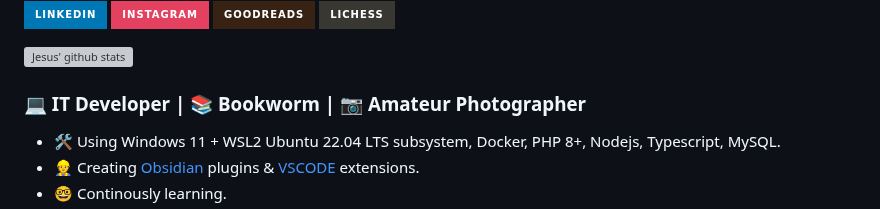
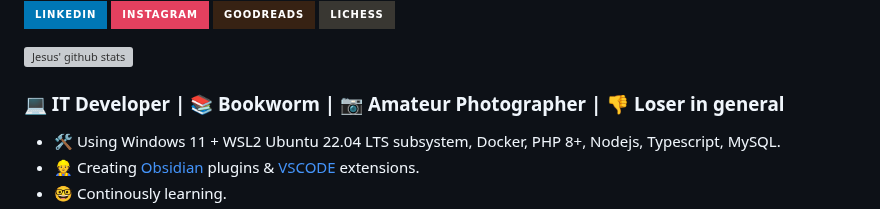
Before and after one commit to jesuserro/jesuserro, a Markdown page: README.md, the part around the change. Drawn GitHub-style; badges without logos; grey boxes are pictures that could not be loaded.

```diff
--- a/README.md
+++ b/README.md
@@ -6,7 +6,7 @@
 
 ![Jesus' github stats](https://github-readme-stats.vercel.app/api?username=jesuserro&show_icons=true&theme=radical)
 
-### 💻 IT Developer | 📚 Bookworm | 📷 Amateur Photographer
+### 💻 IT Developer | 📚 Bookworm | 📷 Amateur Photographer | 👎 Loser in general
 
 - 🛠️ Using Windows 11 + WSL2 Ubuntu 22.04 LTS subsystem, Docker, PHP 8+, Nodejs, Typescript, MySQL.
 - 👷 Creating [Obsidian](https://obsidian.md/) plugins & [VSCODE](https://code.visualstudio.com/) extensions.
```
